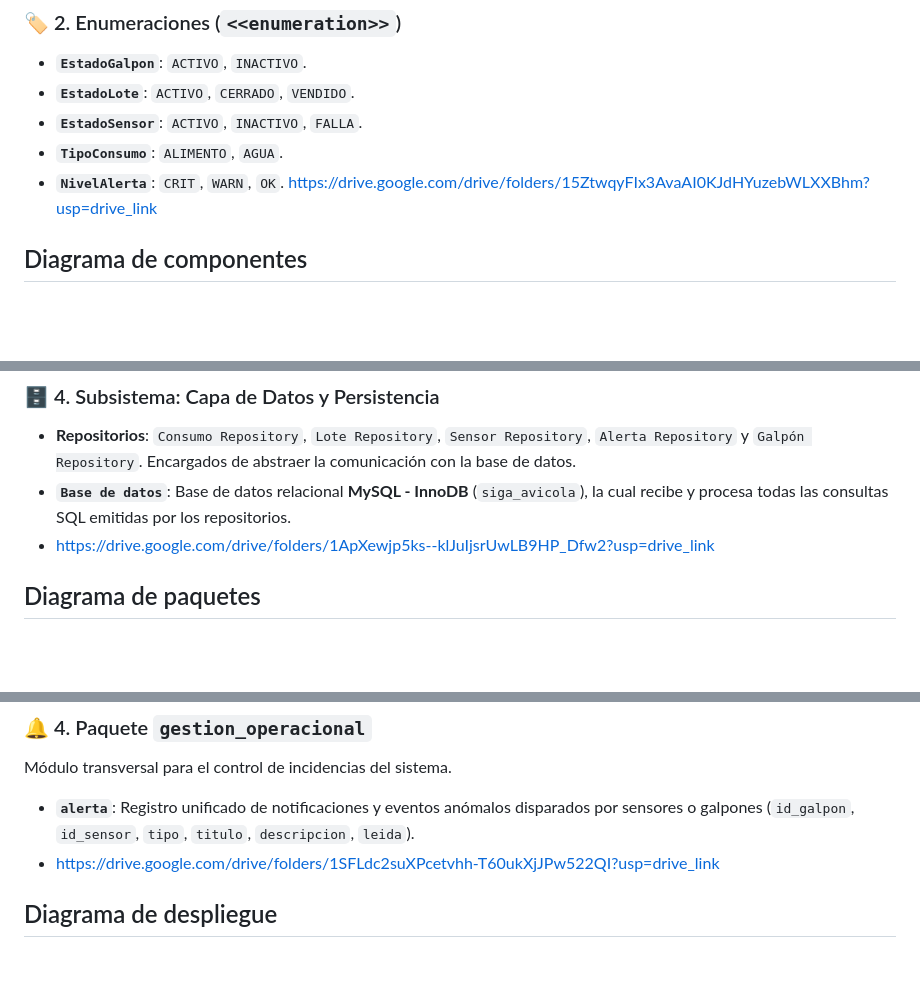
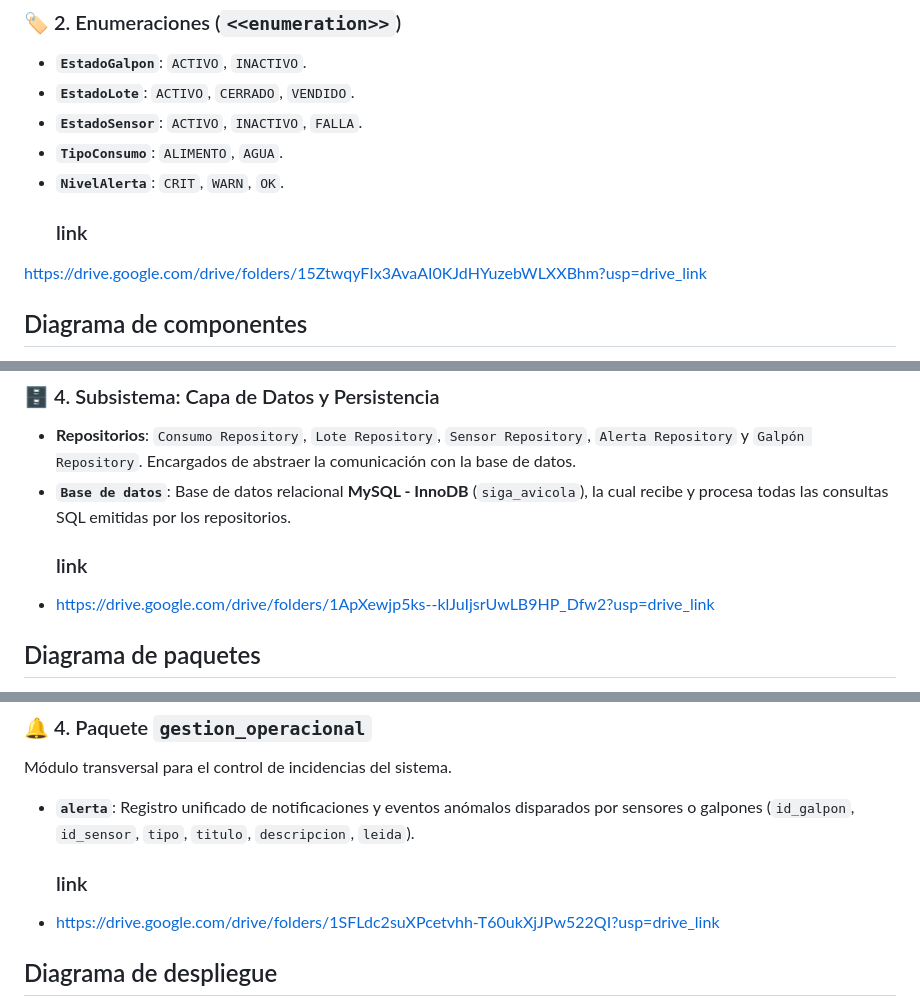
Before and after one commit to santiago202501-alt/SISTEMA-GESTION-AVICOLA, a Markdown page: README.md, 3 parts joined by grey strips. Rendered like a GitHub page; blank space fills up the shorter version.

Commit message:
Update README with additional resource links
Added links to various diagrams and resources in the README.

```diff
--- a/README.md
+++ b/README.md
@@ -75,6 +75,7 @@ El diseño orientado a objetos define las entidades principales, sus atributos,
 * **`EstadoSensor`**: `ACTIVO`, `INACTIVO`, `FALLA`.
 * **`TipoConsumo`**: `ALIMENTO`, `AGUA`.
 * **`NivelAlerta`**: `CRIT`, `WARN`, `OK`.
+  ### link
 https://drive.google.com/drive/folders/15ZtwqyFIx3AvaAI0KJdHYuzebWLXXBhm?usp=drive_link
 
 ## Diagrama de componentes
@@ -100,6 +101,7 @@ El sistema **SIGA Avícola** se organiza mediante un esquema por capas que desac
 ### 🗄️ 4. Subsistema: Capa de Datos y Persistencia
 * **Repositorios**: `Consumo Repository`, `Lote Repository`, `Sensor Repository`, `Alerta Repository` y `Galpón Repository`. Encargados de abstraer la comunicación con la base de datos.
 * **`Base de datos`**: Base de datos relacional **MySQL - InnoDB** (`siga_avicola`), la cual recibe y procesa todas las consultas SQL emitidas por los repositorios.
+  ### link
 * https://drive.google.com/drive/folders/1ApXewjp5ks--klJuIjsrUwLB9HP_Dfw2?usp=drive_link
 
 ## Diagrama de paquetes
@@ -127,6 +129,7 @@ Administra la operación biológica y el control de insumos de los lotes.
 ### 🔔 4. Paquete `gestion_operacional`
 Módulo transversal para el control de incidencias del sistema.
 * **`alerta`**: Registro unificado de notificaciones y eventos anómalos disparados por sensores o galpones (`id_galpon`, `id_sensor`, `tipo`, `titulo`, `descripcion`, `leida`).
+  ### link
 * https://drive.google.com/drive/folders/1SFLdc2suXPcetvhh-T60ukXjJPw522QI?usp=drive_link
 
 ## Diagrama de despliegue
```
Also changed, not shown: other parts of README.md (+1 -0 lines).
